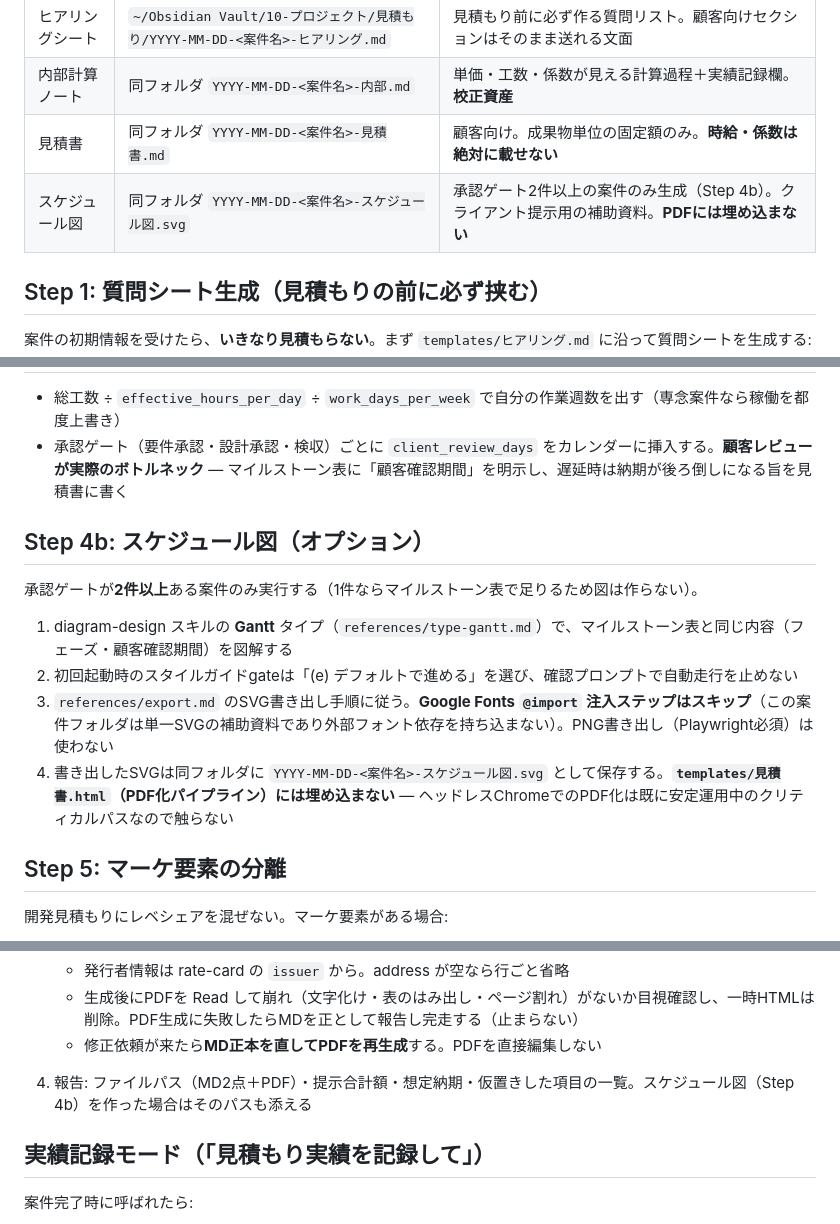
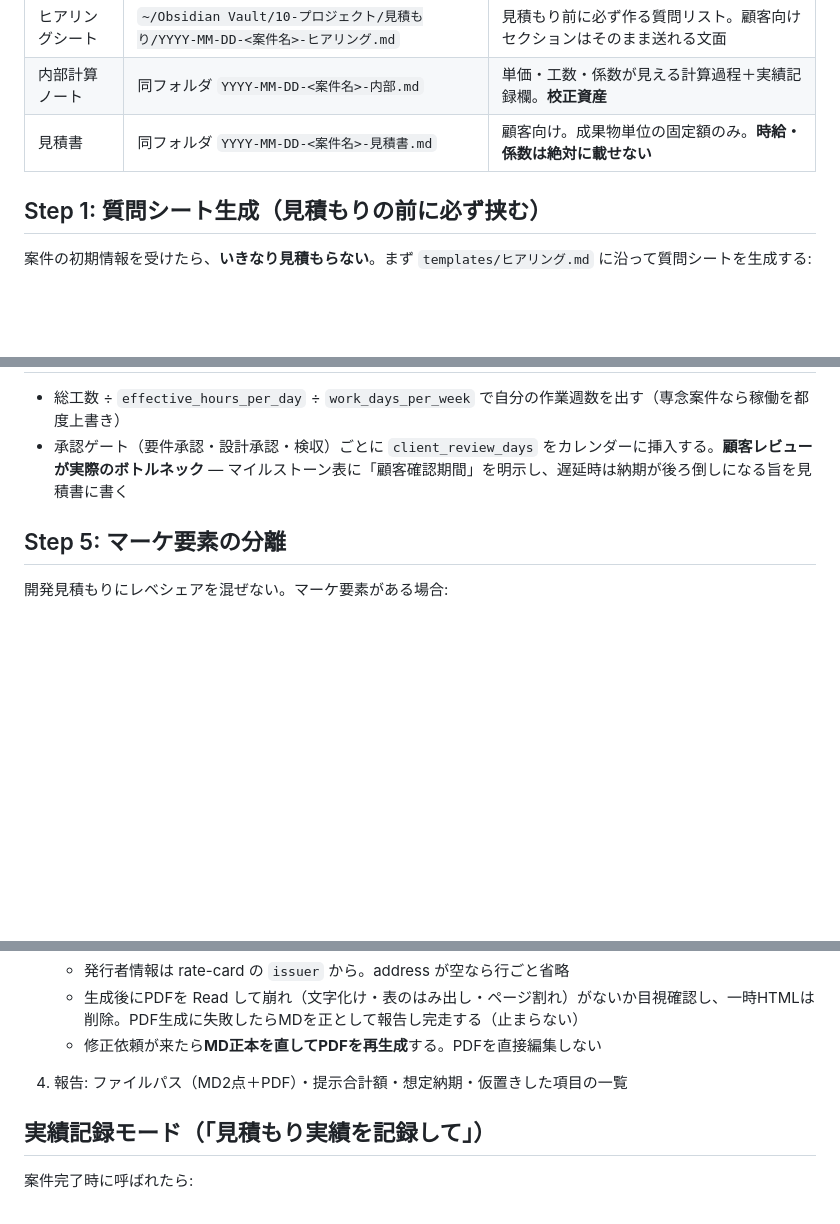
Before and after one commit to shoma-endo/custom-skills, a Markdown page: skills/estimate/SKILL.md, 3 parts joined by grey strips. Drawn GitHub-style; blank space fills up the shorter version.

Commit message:
fix(skills): 存在しない diagram-design skill への依存を外す
- estimate: Step 4b（スケジュール図）を削除
- readme-audit: アーキテクチャ図の作成を archify に向け直す

Co-Authored-By: Claude Opus 5.5 <noreply@anthropic.com>

```diff
--- a/skills/estimate/SKILL.md
+++ b/skills/estimate/SKILL.md
@@ -18,7 +18,6 @@ allowed-tools:
 | ヒアリングシート | `~/Obsidian Vault/10-プロジェクト/見積もり/YYYY-MM-DD-<案件名>-ヒアリング.md` | 見積もり前に必ず作る質問リスト。顧客向けセクションはそのまま送れる文面 |
 | 内部計算ノート | 同フォルダ `YYYY-MM-DD-<案件名>-内部.md` | 単価・工数・係数が見える計算過程＋実績記録欄。**校正資産** |
 | 見積書 | 同フォルダ `YYYY-MM-DD-<案件名>-見積書.md` | 顧客向け。成果物単位の固定額のみ。**時給・係数は絶対に載せない** |
-| スケジュール図 | 同フォルダ `YYYY-MM-DD-<案件名>-スケジュール図.svg` | 承認ゲート2件以上の案件のみ生成（Step 4b）。クライアント提示用の補助資料。**PDFには埋め込まない** |
 
 ## Step 1: 質問シート生成（見積もりの前に必ず挟む）
 
@@ -52,15 +51,6 @@ allowed-tools:
 - 総工数 ÷ `effective_hours_per_day` ÷ `work_days_per_week` で自分の作業週数を出す（専念案件なら稼働を都度上書き）
 - 承認ゲート（要件承認・設計承認・検収）ごとに `client_review_days` をカレンダーに挿入する。**顧客レビューが実際のボトルネック** — マイルストーン表に「顧客確認期間」を明示し、遅延時は納期が後ろ倒しになる旨を見積書に書く
 
-## Step 4b: スケジュール図（オプション）
-
-承認ゲートが**2件以上**ある案件のみ実行する（1件ならマイルストーン表で足りるため図は作らない）。
-
-1. diagram-design スキルの **Gantt** タイプ（`references/type-gantt.md`）で、マイルストーン表と同じ内容（フェーズ・顧客確認期間）を図解する
-2. 初回起動時のスタイルガイドgateは「(e) デフォルトで進める」を選び、確認プロンプトで自動走行を止めない
-3. `references/export.md` のSVG書き出し手順に従う。**Google Fonts `@import` 注入ステップはスキップ**（この案件フォルダは単一SVGの補助資料であり外部フォント依存を持ち込まない）。PNG書き出し（Playwright必須）は使わない
-4. 書き出したSVGは同フォルダに `YYYY-MM-DD-<案件名>-スケジュール図.svg` として保存する。**`templates/見積書.html`（PDF化パイプライン）には埋め込まない** — ヘッドレスChromeでのPDF化は既に安定運用中のクリティカルパスなので触らない
-
 ## Step 5: マーケ要素の分離
 
 開発見積もりにレベシェアを混ぜない。マーケ要素がある場合:
@@ -92,7 +82,7 @@ allowed-tools:
    - 発行者情報は rate-card の `issuer` から。address が空なら行ごと省略
    - 生成後にPDFを Read して崩れ（文字化け・表のはみ出し・ページ割れ）がないか目視確認し、一時HTMLは削除。PDF生成に失敗したらMDを正として報告し完走する（止まらない）
    - 修正依頼が来たら**MD正本を直してPDFを再生成**する。PDFを直接編集しない
-4. 報告: ファイルパス（MD2点＋PDF）・提示合計額・想定納期・仮置きした項目の一覧。スケジュール図（Step 4b）を作った場合はそのパスも添える
+4. 報告: ファイルパス（MD2点＋PDF）・提示合計額・想定納期・仮置きした項目の一覧
 
 ## 実績記録モード（「見積もり実績を記録して」）
 
```
Also changed, not shown: skills/readme-audit/SKILL.md (+2 -2 lines).
